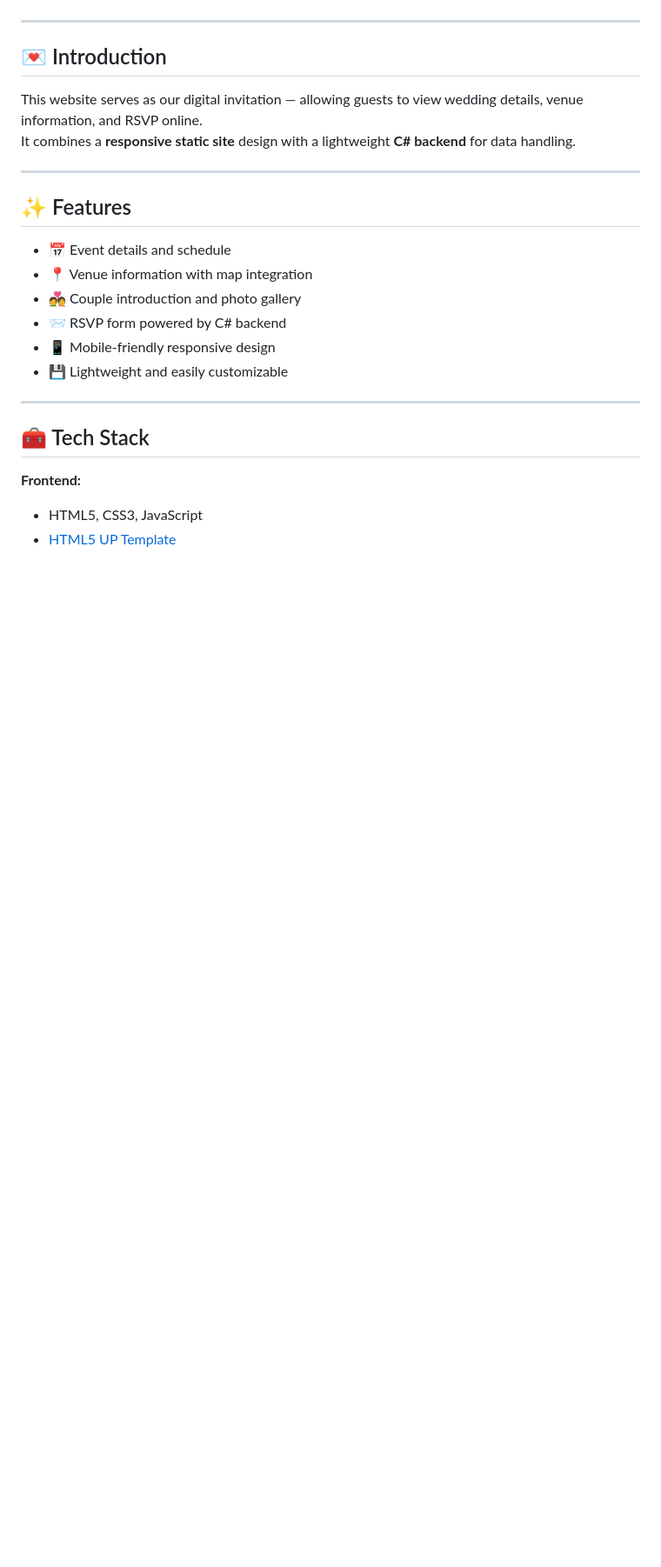
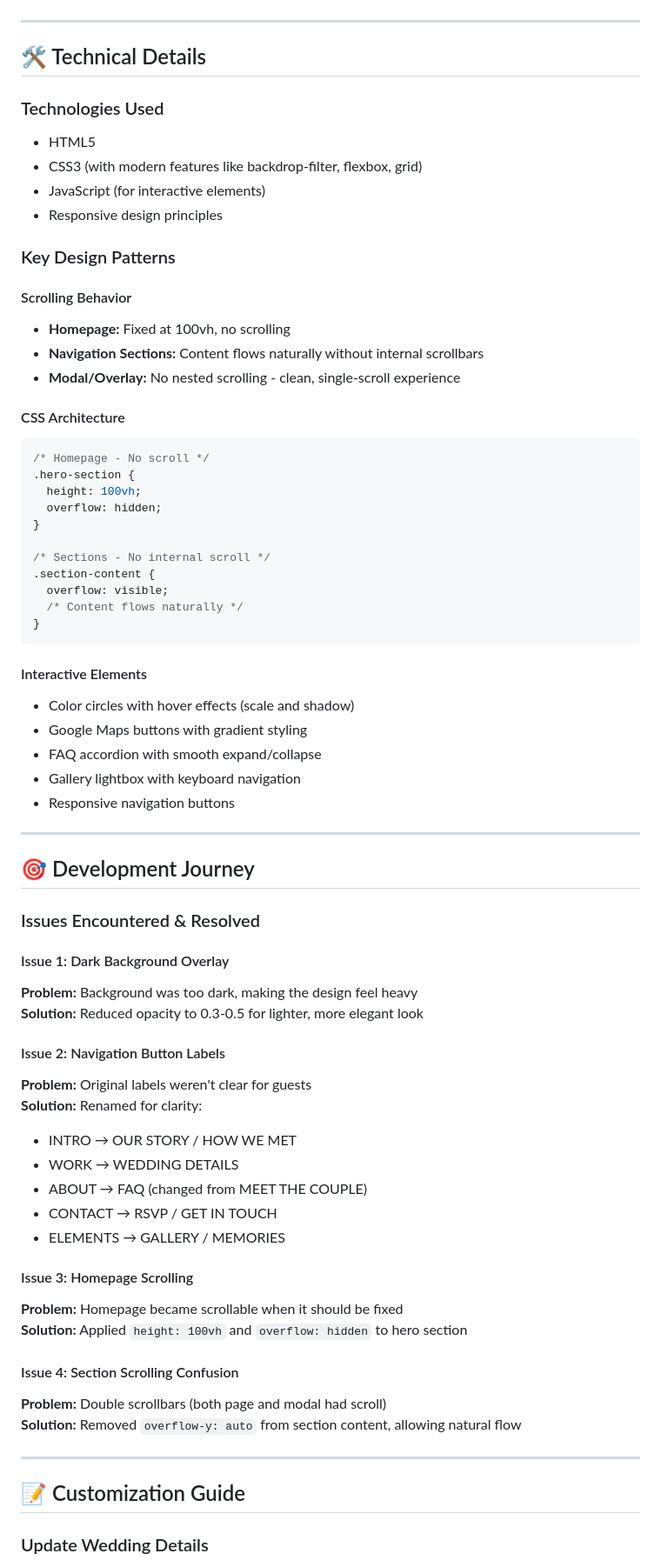
Before and after one commit to dmzmrn/WeddingSite, a Markdown page: README.md, the part around the change printed below. Shown: that part at 87% size. Rendered like a GitHub page; blank space fills up the shorter version.

````diff
--- a/README.md
+++ b/README.md
@@ -19,27 +69,73 @@ The project features a **static front-end** built from an HTML5UP template and a
 
 ---
 
-## 💌 Introduction
+## 🛠️ Technical Details
 
-This website serves as our digital invitation — allowing guests to view wedding details, venue information, and RSVP online.
-It combines a **responsive static site** design with a lightweight **C# backend** for data handling.
+### Technologies Used
+- HTML5
+- CSS3 (with modern features like backdrop-filter, flexbox, grid)
+- JavaScript (for interactive elements)
+- Responsive design principles
+
+### Key Design Patterns
+
+#### Scrolling Behavior
+- **Homepage:** Fixed at 100vh, no scrolling
+- **Navigation Sections:** Content flows naturally without internal scrollbars
+- **Modal/Overlay:** No nested scrolling - clean, single-scroll experience
+
+#### CSS Architecture
+```css
+/* Homepage - No scroll */
+.hero-section {
+  height: 100vh;
+  overflow: hidden;
+}
+
+/* Sections - No internal scroll */
+.section-content {
+  overflow: visible;
+  /* Content flows naturally */
+}
+```
+
+#### Interactive Elements
+- Color circles with hover effects (scale and shadow)
+- Google Maps buttons with gradient styling
+- FAQ accordion with smooth expand/collapse
+- Gallery lightbox with keyboard navigation
+- Responsive navigation buttons
 
 ---
 
-## ✨ Features
+## 🎯 Development Journey
 
-- 📅 Event details and schedule
-- 📍 Venue information with map integration
-- 💑 Couple introduction and photo gallery
-- 📨 RSVP form powered by C# backend
-- 📱 Mobile-friendly responsive design
-- 💾 Lightweight and easily customizable
+### Issues Encountered & Resolved
+
+#### Issue 1: Dark Background Overlay
+**Problem:** Background was too dark, making the design feel heavy
+**Solution:** Reduced opacity to 0.3-0.5 for lighter, more elegant look
+
+#### Issue 2: Navigation Button Labels
+**Problem:** Original labels weren't clear for guests
+**Solution:** Renamed for clarity:
+- INTRO → OUR STORY / HOW WE MET
+- WORK → WEDDING DETAILS
+- ABOUT → FAQ (changed from MEET THE COUPLE)
+- CONTACT → RSVP / GET IN TOUCH
+- ELEMENTS → GALLERY / MEMORIES
+
+#### Issue 3: Homepage Scrolling
+**Problem:** Homepage became scrollable when it should be fixed
+**Solution:** Applied `height: 100vh` and `overflow: hidden` to hero section
+
+#### Issue 4: Section Scrolling Confusion
+**Problem:** Double scrollbars (both page and modal had scroll)
+**Solution:** Removed `overflow-y: auto` from section content, allowing natural flow
 
 ---
 
-## 🧰 Tech Stack
+## 📝 Customization Guide
 
-**Frontend:**
-- HTML5, CSS3, JavaScript
-- [HTML5 UP Template](https://html5up.net/)
+### Update Wedding Details
 
````
Also changed, not shown: other parts of README.md (+156 -65 lines).
